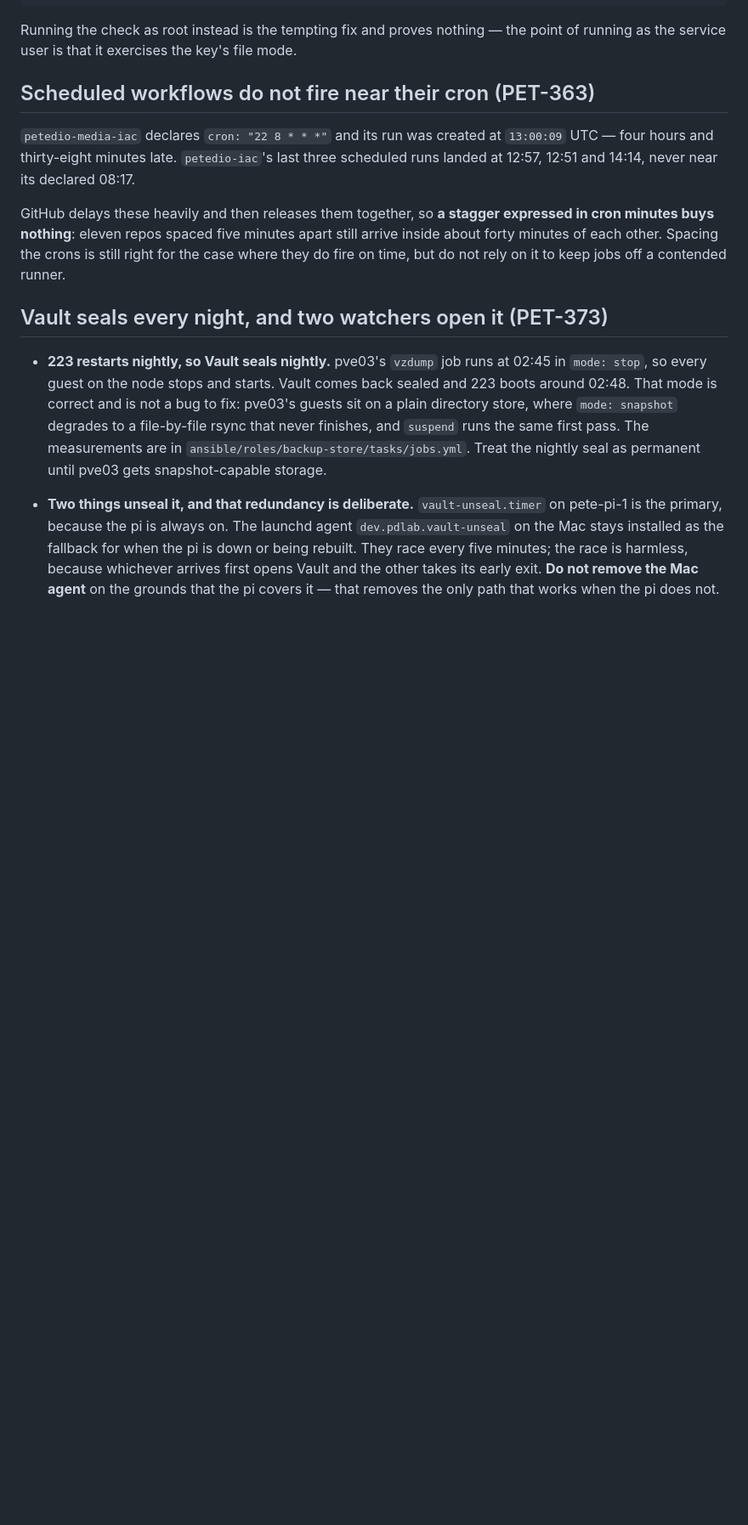
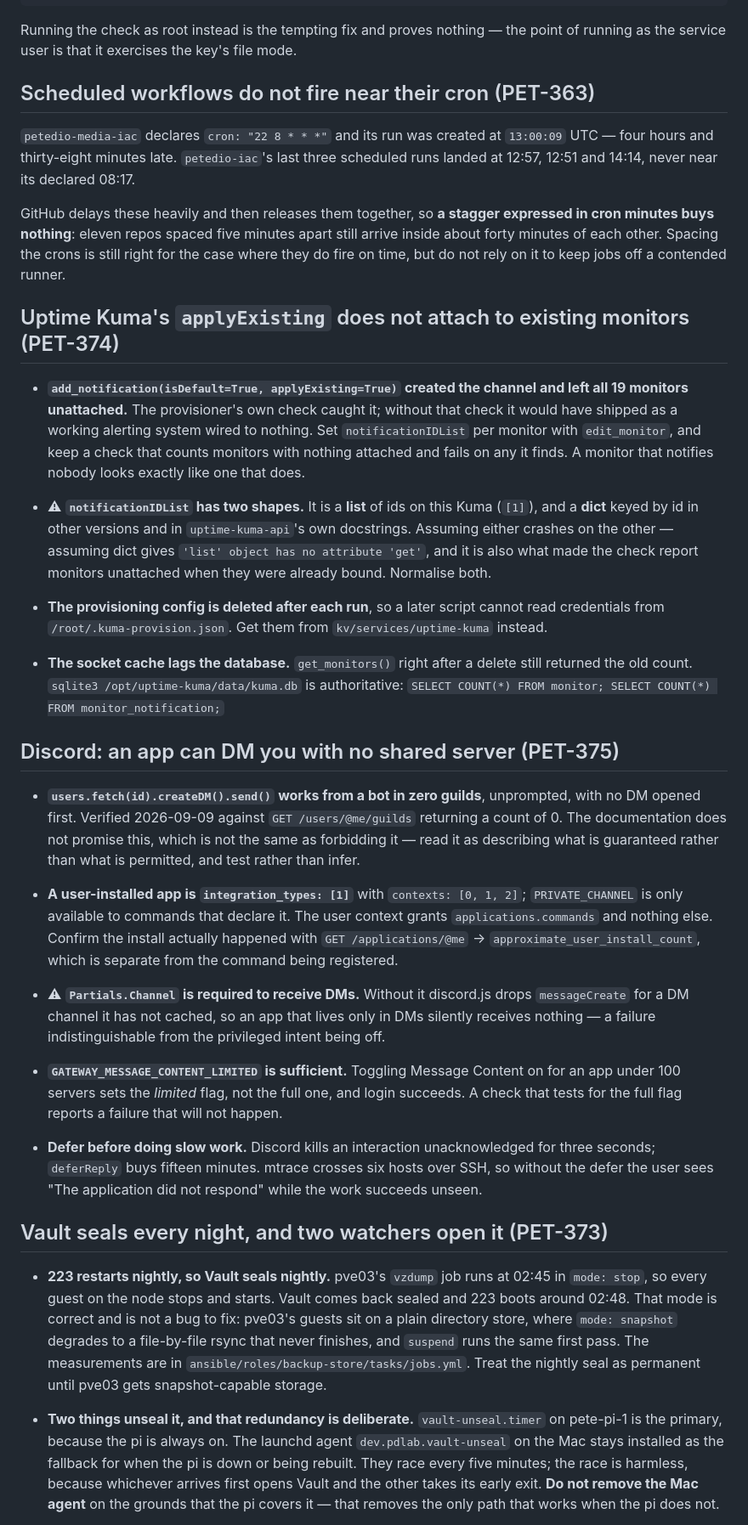
Before and after one commit to PeteDio-Labs/petedio-iac, a Markdown page: docs/GOTCHAS.md, the part around the change. Shown at 85% size. Rendered like a GitHub page; blank space fills up the shorter version.

Commit message:
docs: what the Kuma wiring and the Discord app cost to learn (#277)
Uptime Kuma's applyExisting does not attach to monitors that already exist. It
created the channel and left all 19 unattached, which only the provisioner's
own check caught. notificationIDList is also a list here and a dict in other
versions, and assuming either crashes on the other.

Discord: an app in zero guilds can DM unprompted, verified rather than
inferred, because the docs describe what is guaranteed and not what is
permitted. Partials.Channel is required or DMs are silently dropped;
GATEWAY_MESSAGE_CONTENT_LIMITED is sufficient and a check for the full flag
reports a failure that will not happen; and an interaction must be deferred
before slow work or the user sees a timeout while the work succeeds.

```diff
--- a/docs/GOTCHAS.md
+++ b/docs/GOTCHAS.md
@@ -343,6 +343,57 @@ cron minutes buys nothing**: eleven repos spaced five minutes apart still arrive
 about forty minutes of each other. Spacing the crons is still right for the case where
 they do fire on time, but do not rely on it to keep jobs off a contended runner.
 
+## Uptime Kuma's `applyExisting` does not attach to existing monitors (PET-374)
+
+- **`add_notification(isDefault=True, applyExisting=True)` created the channel and left
+  all 19 monitors unattached.** The provisioner's own check caught it; without that check
+  it would have shipped as a working alerting system wired to nothing. Set
+  `notificationIDList` per monitor with `edit_monitor`, and keep a check that counts
+  monitors with nothing attached and fails on any it finds. A monitor that notifies
+  nobody looks exactly like one that does.
+
+- ⚠ **`notificationIDList` has two shapes.** It is a **list** of ids on this Kuma
+  (`[1]`), and a **dict** keyed by id in other versions and in `uptime-kuma-api`'s own
+  docstrings. Assuming either crashes on the other — assuming dict gives
+  `'list' object has no attribute 'get'`, and it is also what made the check report
+  monitors unattached when they were already bound. Normalise both.
+
+- **The provisioning config is deleted after each run**, so a later script cannot read
+  credentials from `/root/.kuma-provision.json`. Get them from
+  `kv/services/uptime-kuma` instead.
+
+- **The socket cache lags the database.** `get_monitors()` right after a delete still
+  returned the old count. `sqlite3 /opt/uptime-kuma/data/kuma.db` is authoritative:
+  `SELECT COUNT(*) FROM monitor; SELECT COUNT(*) FROM monitor_notification;`
+
+## Discord: an app can DM you with no shared server (PET-375)
+
+- **`users.fetch(id).createDM().send()` works from a bot in zero guilds**, unprompted,
+  with no DM opened first. Verified 2026-09-09 against `GET /users/@me/guilds` returning
+  a count of 0. The documentation does not promise this, which is not the same as
+  forbidding it — read it as describing what is guaranteed rather than what is permitted,
+  and test rather than infer.
+
+- **A user-installed app is `integration_types: [1]`** with `contexts: [0, 1, 2]`;
+  `PRIVATE_CHANNEL` is only available to commands that declare it. The user context
+  grants `applications.commands` and nothing else. Confirm the install actually happened
+  with `GET /applications/@me` → `approximate_user_install_count`, which is separate from
+  the command being registered.
+
+- ⚠ **`Partials.Channel` is required to receive DMs.** Without it discord.js drops
+  `messageCreate` for a DM channel it has not cached, so an app that lives only in DMs
+  silently receives nothing — a failure indistinguishable from the privileged intent
+  being off.
+
+- **`GATEWAY_MESSAGE_CONTENT_LIMITED` is sufficient.** Toggling Message Content on for an
+  app under 100 servers sets the *limited* flag, not the full one, and login succeeds.
+  A check that tests for the full flag reports a failure that will not happen.
+
+- **Defer before doing slow work.** Discord kills an interaction unacknowledged for three
+  seconds; `deferReply` buys fifteen minutes. mtrace crosses six hosts over SSH, so
+  without the defer the user sees "The application did not respond" while the work
+  succeeds unseen.
+
 ## Vault seals every night, and two watchers open it (PET-373)
 
 - **223 restarts nightly, so Vault seals nightly.** pve03's `vzdump` job runs at 02:45
```
